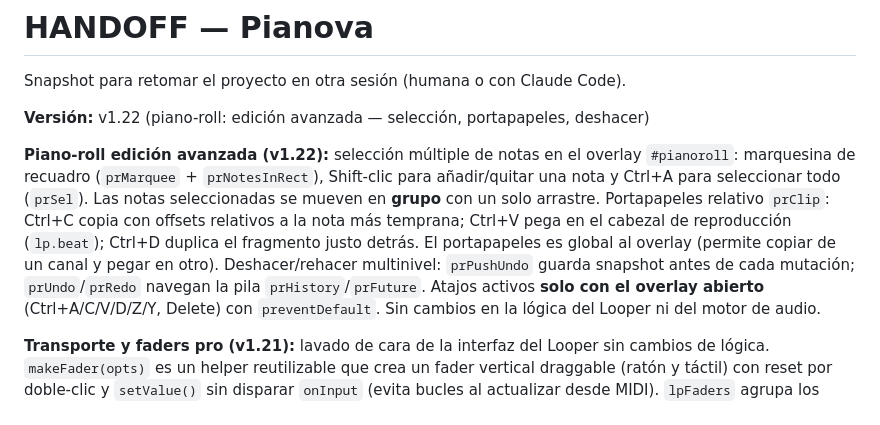
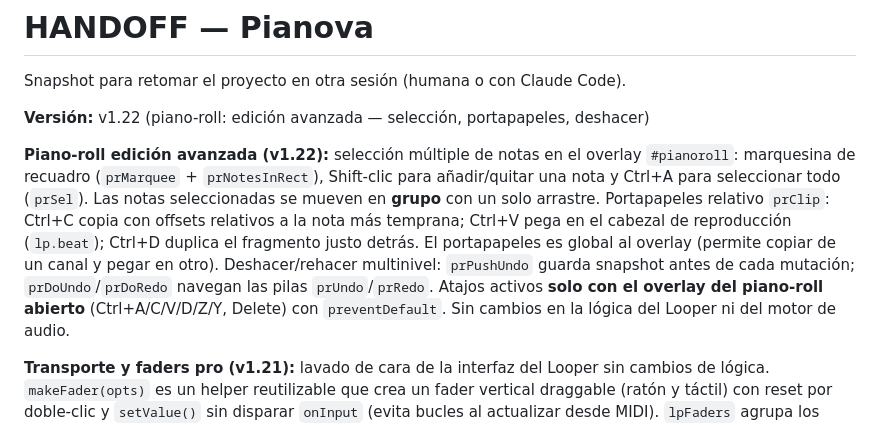
Before and after one commit to reivajsk8-design/Pianova, a Markdown page: HANDOFF.md, the part around the change. Drawn GitHub-style.

Commit message:
Docs: corrige nombres de pilas de deshacer (prUndo/prRedo, no prHistory/prFuture)
Co-Authored-By: Claude Opus 4.8 <noreply@anthropic.com>

```diff
--- a/HANDOFF.md
+++ b/HANDOFF.md
@@ -10,8 +10,8 @@ Ctrl+A para seleccionar todo (`prSel`). Las notas seleccionadas se mueven en **g
 arrastre. Portapapeles relativo `prClip`: Ctrl+C copia con offsets relativos a la nota más temprana;
 Ctrl+V pega en el cabezal de reproducción (`lp.beat`); Ctrl+D duplica el fragmento justo detrás.
 El portapapeles es global al overlay (permite copiar de un canal y pegar en otro).
-Deshacer/rehacer multinivel: `prPushUndo` guarda snapshot antes de cada mutación; `prUndo`/`prRedo`
-navegan la pila `prHistory`/`prFuture`. Atajos activos **solo con el overlay abierto**
+Deshacer/rehacer multinivel: `prPushUndo` guarda snapshot antes de cada mutación; `prDoUndo`/`prDoRedo`
+navegan las pilas `prUndo`/`prRedo`. Atajos activos **solo con el overlay del piano-roll abierto**
 (Ctrl+A/C/V/D/Z/Y, Delete) con `preventDefault`. Sin cambios en la lógica del Looper ni del motor
 de audio.
 
```
Also changed, not shown: CLAUDE.md (+1 -1 lines).
